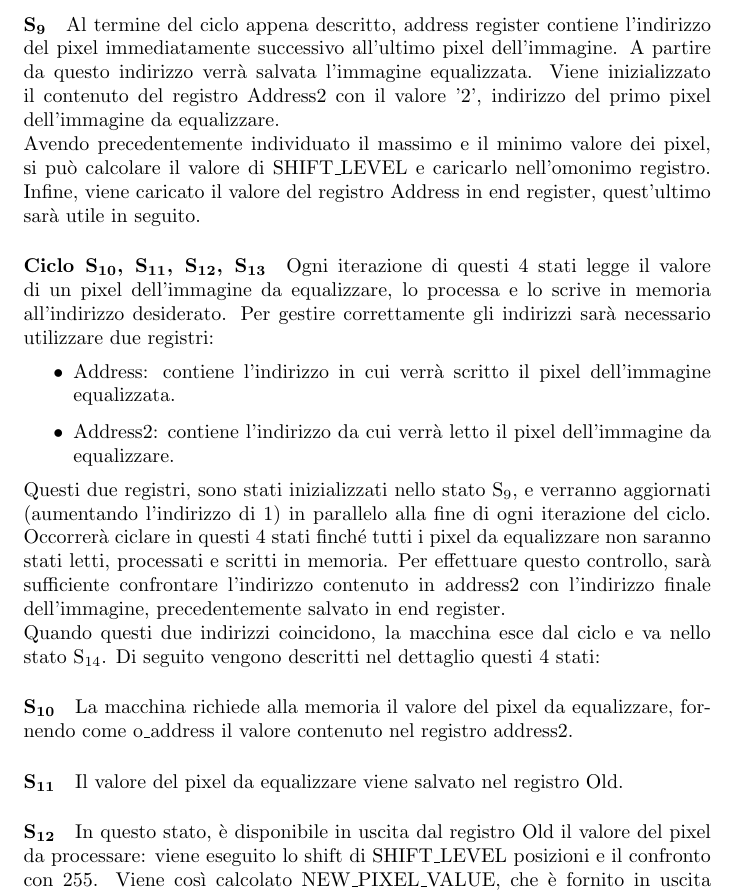
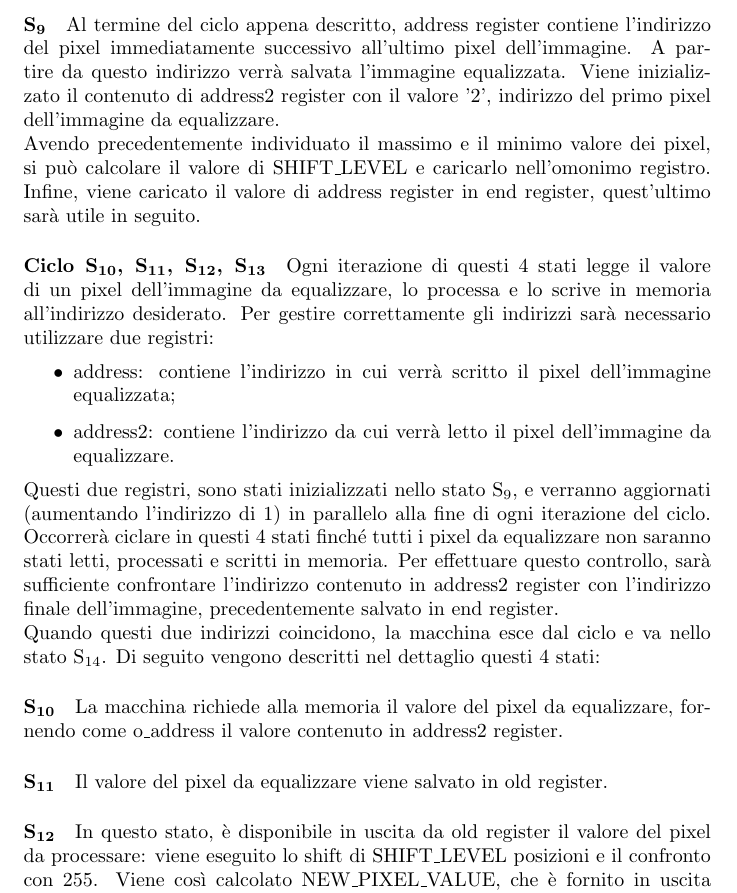
Before and after one commit to VladMarianCimpeanu/digital-design-project-, a LaTeX document (relazione/main.tex, which reads relazione/architettura.tex): part of page 7 of 9, cut so that both start at the same text. Compiled offline with pdfLaTeX.

Commit message:
Using naming conventions for Registers and Signals

```diff
--- a/relazione/architettura.tex
+++ b/relazione/architettura.tex
@@ -28,25 +28,25 @@ Viene resettato il column register a '1' per permettere la lettura di una nuova
 %La macchina entra in questo stato quando il segnale R\_DONE e quello di C\_DONE sono uguali a 1, quando cioè le iterazioni lungo le righe e le colonne sono terminate.
 %Il registro Address conterrà allora l'indirizzo del pixel immediatamente successivo all'ultimo pixel dell'immagine. A partire da questo indirizzo verrà salvata l'immagine equalizzata.\\
 Al termine del ciclo appena descritto, address register contiene l'indirizzo del pixel immediatamente successivo all'ultimo pixel dell'immagine. A partire da questo indirizzo verrà salvata l'immagine equalizzata.
-Viene inizializzato il contenuto del registro Address2 con il valore '2', indirizzo del primo pixel dell'immagine da equalizzare.\\
+Viene inizializzato il contenuto di address2 register con il valore '2', indirizzo del primo pixel dell'immagine da equalizzare.\\
 %In questo stato la macchina ha già letto tutti i pixel dell'immagine e ne ha calcolato il valore massimo e minimo rendendoli disponibili all'interno dei registri Max e Min.\\
 Avendo precedentemente individuato il massimo e il minimo valore dei pixel, si può calcolare %, in maniera combinatoria ,
 il valore di SHIFT\_LEVEL e caricarlo nell'omonimo registro.
-Infine, viene caricato il valore del registro Address in end register, quest'ultimo sarà utile in seguito.
+Infine, viene caricato il valore di address register in end register, quest'ultimo sarà utile in seguito.
 \paragraph{Ciclo S\textsubscript{10}, S\textsubscript{11}, S\textsubscript{12}, S\textsubscript{13}}
 Ogni iterazione di questi 4 stati legge il valore di un pixel dell'immagine da equalizzare, lo processa e lo scrive in memoria all'indirizzo desiderato.
 Per gestire correttamente gli indirizzi sarà necessario utilizzare due registri:
 \begin{itemize}
-    \item Address: contiene l'indirizzo in cui verrà scritto il pixel dell'immagine equalizzata. %il nuovo pixel
-    \item Address2: contiene l'indirizzo da cui verrà letto il pixel dell'immagine da equalizzare. %il pixel originale
+    \item address: contiene l'indirizzo in cui verrà scritto il pixel dell'immagine equalizzata; %il nuovo pixel
+    \item address2: contiene l'indirizzo da cui verrà letto il pixel dell'immagine da equalizzare. %il pixel originale
 \end{itemize}
 Questi due registri, sono stati inizializzati nello stato S\textsubscript{9}, e verranno aggiornati (aumentando l'indirizzo di 1) in parallelo alla fine di ogni iterazione del ciclo.
-Occorrerà ciclare in questi 4 stati finché tutti i pixel da equalizzare non saranno stati letti, processati e scritti in memoria. Per effettuare questo controllo, sarà sufficiente confrontare l'indirizzo contenuto in address2 con l'indirizzo finale dell'immagine, precedentemente salvato in end register.\\
+Occorrerà ciclare in questi 4 stati finché tutti i pixel da equalizzare non saranno stati letti, processati e scritti in memoria. Per effettuare questo controllo, sarà sufficiente confrontare l'indirizzo contenuto in address2 register con l'indirizzo finale dell'immagine, precedentemente salvato in end register.\\
 Quando questi due indirizzi coincidono, la macchina esce dal ciclo e va nello stato S\textsubscript{14}. Di seguito vengono descritti nel dettaglio questi 4 stati:
 \paragraph{S\textsubscript{10}}
-La macchina richiede alla memoria il valore del pixel da equalizzare, fornendo come o\_address il valore contenuto nel registro address2.
+La macchina richiede alla memoria il valore del pixel da equalizzare, fornendo come o\_address il valore contenuto in address2 register.
 \paragraph{S\textsubscript{11}}
-Il valore del pixel da equalizzare viene salvato nel registro Old.
+Il valore del pixel da equalizzare viene salvato in old register.
 \paragraph{S\textsubscript{12}}
-In questo stato, è disponibile in uscita dal registro Old il valore del pixel da processare: viene eseguito lo shift di SHIFT\_LEVEL posizioni e il confronto con 255. Viene così calcolato NEW\_PIXEL\_VALUE, che è fornito in uscita attraverso o\_data e potrà essere scritto in memoria nel ciclo di clock successivo.
+In questo stato, è disponibile in uscita da old register il valore del pixel da processare: viene eseguito lo shift di SHIFT\_LEVEL posizioni e il confronto con 255. Viene così calcolato NEW\_PIXEL\_VALUE, che è fornito in uscita attraverso o\_data e potrà essere scritto in memoria nel ciclo di clock successivo.
 \paragraph{S\textsubscript{13}}
```
Also changed, not shown: relazione/architettura.tex (12 more changed lines).
